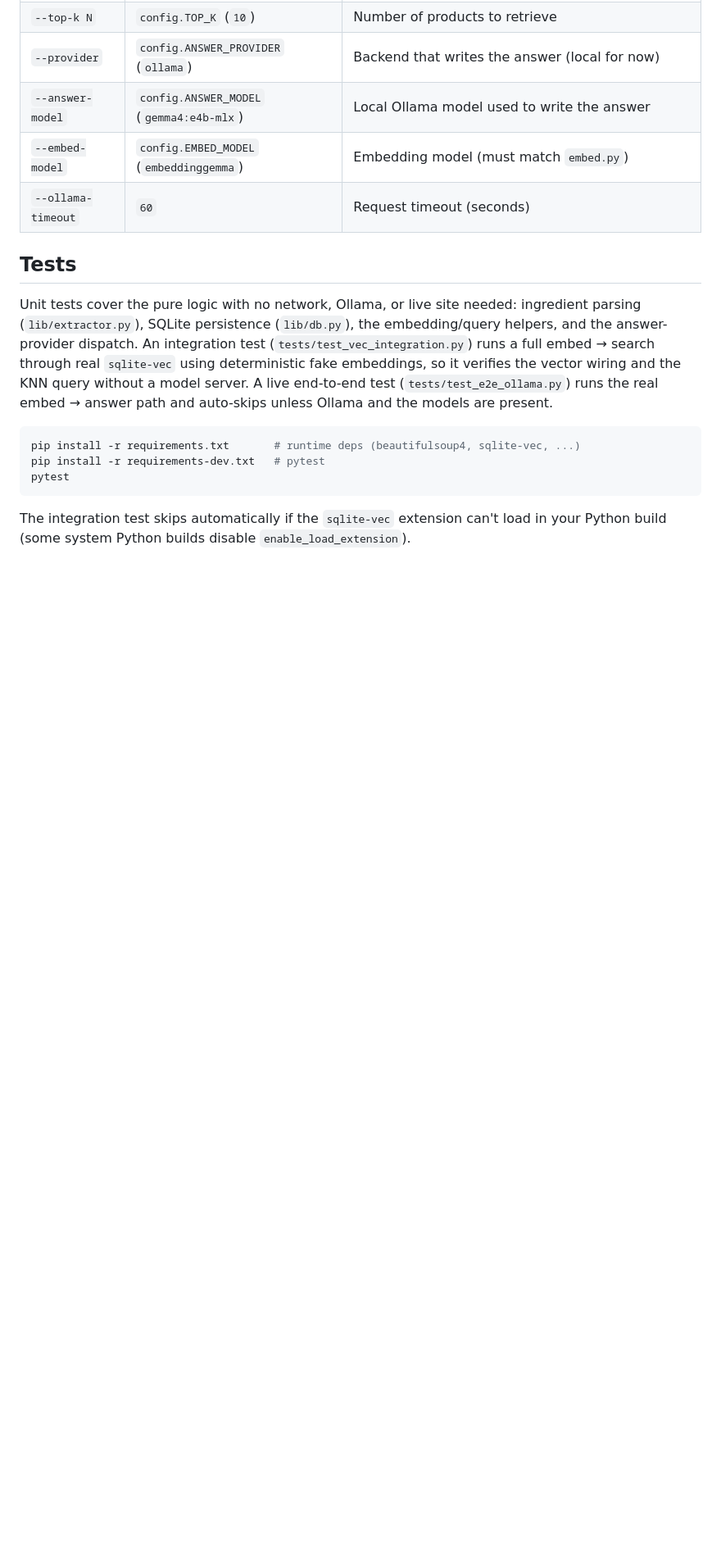
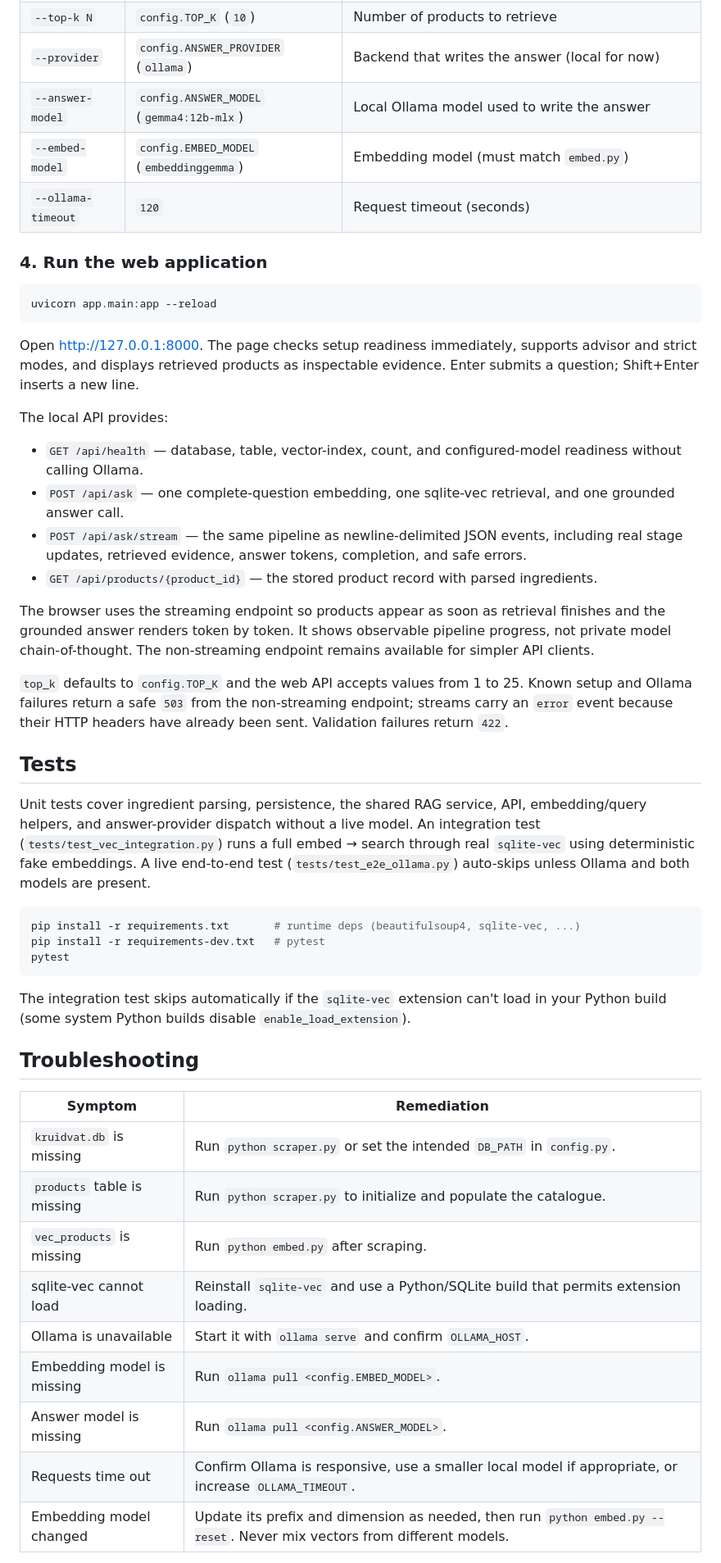
Before and after one commit to Furkan-rgb/kruidvat_RAG, a Markdown page: README.md, the part around the change printed below. Shown: that part at 82% size. Drawn GitHub-style; blank space fills up the shorter version.

````diff
--- a/README.md
+++ b/README.md
@@ -190,13 +229,32 @@ The two answer modes serve different questions. **Advisor** (the default) is for
 | `--mode` | `config.ANSWER_MODE` (`advisor`) | `advisor` (recommend, using haircare knowledge) or `strict` (only the retrieved context) |
 | `--top-k N` | `config.TOP_K` (`10`) | Number of products to retrieve |
 | `--provider` | `config.ANSWER_PROVIDER` (`ollama`) | Backend that writes the answer (local for now) |
-| `--answer-model` | `config.ANSWER_MODEL` (`gemma4:e4b-mlx`) | Local Ollama model used to write the answer |
+| `--answer-model` | `config.ANSWER_MODEL` (`gemma4:12b-mlx`) | Local Ollama model used to write the answer |
 | `--embed-model` | `config.EMBED_MODEL` (`embeddinggemma`) | Embedding model (must match `embed.py`) |
-| `--ollama-timeout` | `60` | Request timeout (seconds) |
+| `--ollama-timeout` | `120` | Request timeout (seconds) |
+
+### 4. Run the web application
+
+```bash
+uvicorn app.main:app --reload
+```
+
+Open <http://127.0.0.1:8000>. The page checks setup readiness immediately, supports advisor and strict modes, and displays retrieved products as inspectable evidence. Enter submits a question; Shift+Enter inserts a new line.
+
+The local API provides:
+
+- `GET /api/health` — database, table, vector-index, count, and configured-model readiness without calling Ollama.
+- `POST /api/ask` — one complete-question embedding, one sqlite-vec retrieval, and one grounded answer call.
+- `POST /api/ask/stream` — the same pipeline as newline-delimited JSON events, including real stage updates, retrieved evidence, answer tokens, completion, and safe errors.
+- `GET /api/products/{product_id}` — the stored product record with parsed ingredients.
+
+The browser uses the streaming endpoint so products appear as soon as retrieval finishes and the grounded answer renders token by token. It shows observable pipeline progress, not private model chain-of-thought. The non-streaming endpoint remains available for simpler API clients.
+
+`top_k` defaults to `config.TOP_K` and the web API accepts values from 1 to 25. Known setup and Ollama failures return a safe `503` from the non-streaming endpoint; streams carry an `error` event because their HTTP headers have already been sent. Validation failures return `422`.
 
 ## Tests
 
-Unit tests cover the pure logic with no network, Ollama, or live site needed: ingredient parsing (`lib/extractor.py`), SQLite persistence (`lib/db.py`), the embedding/query helpers, and the answer-provider dispatch. An integration test (`tests/test_vec_integration.py`) runs a full embed → search through real `sqlite-vec` using deterministic fake embeddings, so it verifies the vector wiring and the KNN query without a model server. A live end-to-end test (`tests/test_e2e_ollama.py`) runs the real embed → answer path and auto-skips unless Ollama and the models are present.
+Unit tests cover ingredient parsing, persistence, the shared RAG service, API, embedding/query helpers, and answer-provider dispatch without a live model. An integration test (`tests/test_vec_integration.py`) runs a full embed → search through real `sqlite-vec` using deterministic fake embeddings. A live end-to-end test (`tests/test_e2e_ollama.py`) auto-skips unless Ollama and both models are present.
 
 ```bash
 pip install -r requirements.txt       # runtime deps (beautifulsoup4, sqlite-vec, ...)
@@ -205,3 +263,18 @@ pytest
 ```
 
 The integration test skips automatically if the `sqlite-vec` extension can't load in your Python build (some system Python builds disable `enable_load_extension`).
+
+## Troubleshooting
+
+| Symptom | Remediation |
+|---|---|
+| `kruidvat.db` is missing | Run `python scraper.py` or set the intended `DB_PATH` in `config.py`. |
+| `products` table is missing | Run `python scraper.py` to initialize and populate the catalogue. |
+| `vec_products` is missing | Run `python embed.py` after scraping. |
+| sqlite-vec cannot load | Reinstall `sqlite-vec` and use a Python/SQLite build that permits extension loading. |
+| Ollama is unavailable | Start it with `ollama serve` and confirm `OLLAMA_HOST`. |
+| Embedding model is missing | Run `ollama pull <config.EMBED_MODEL>`. |
+| Answer model is missing | Run `ollama pull <config.ANSWER_MODEL>`. |
+| Requests time out | Confirm Ollama is responsive, use a smaller local model if appropriate, or increase `OLLAMA_TIMEOUT`. |
+| Embedding model changed | Update its prefix and dimension as needed, then run `python embed.py --reset`. Never mix vectors from different models. |
+
````
Also changed, not shown: other parts of README.md (+57 -12 lines), docs/web-ui.png (added), 13 other files.
